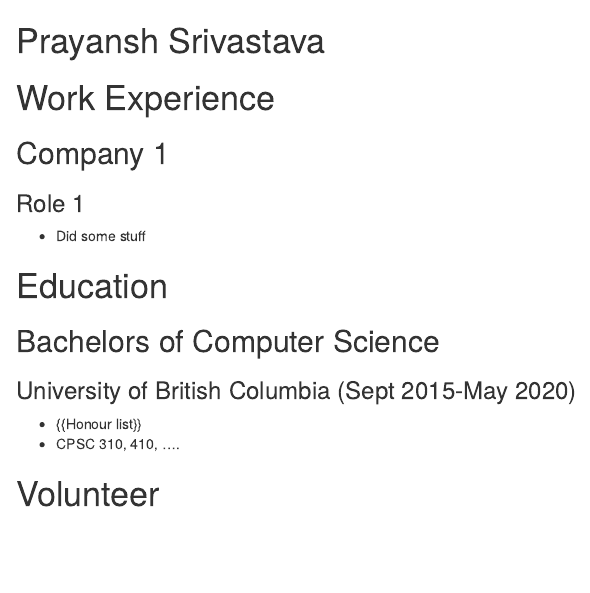
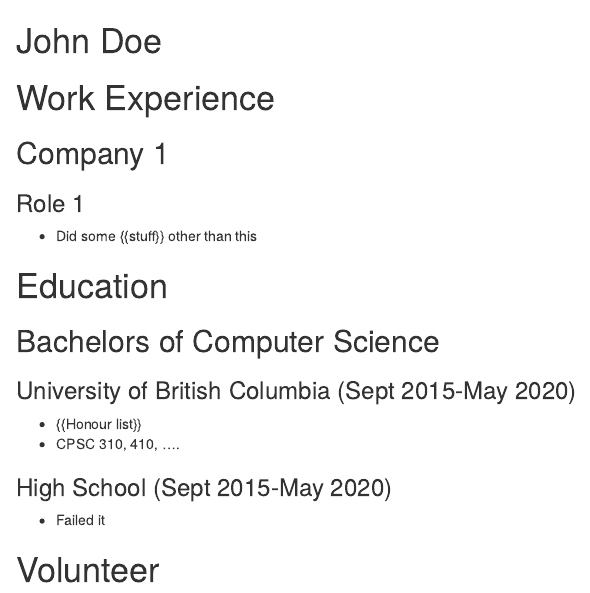
Before and after one commit to guilhermelameira/web-resume, an R Markdown document (resources/example_resume.rmd): the page in a window 1100 px wide, from its top. Rendered offline with R 4.5, knitr and Pandoc, with nearby package versions.

Commit message:
proposed parse value

```diff
--- a/resources/example_resume.rmd
+++ b/resources/example_resume.rmd
@@ -1,9 +1,9 @@
-Prayansh Srivastava
+John Doe
 ===
 # Work Experience
 ## Company 1
 ### Role 1
-* Did some stuff
+* Did some {{stuff}} other than this
 
 # Education
 ## Bachelors of Computer Science
@@ -11,6 +11,9 @@
 * {{Honour list}}
 * CPSC 310, 410, ....
 
+### High School (Sept 2015-May 2020)
+* Failed it
+
 # Volunteer
 ## NASA
 * Space Program
```
Also changed, not shown: 1 other file.
